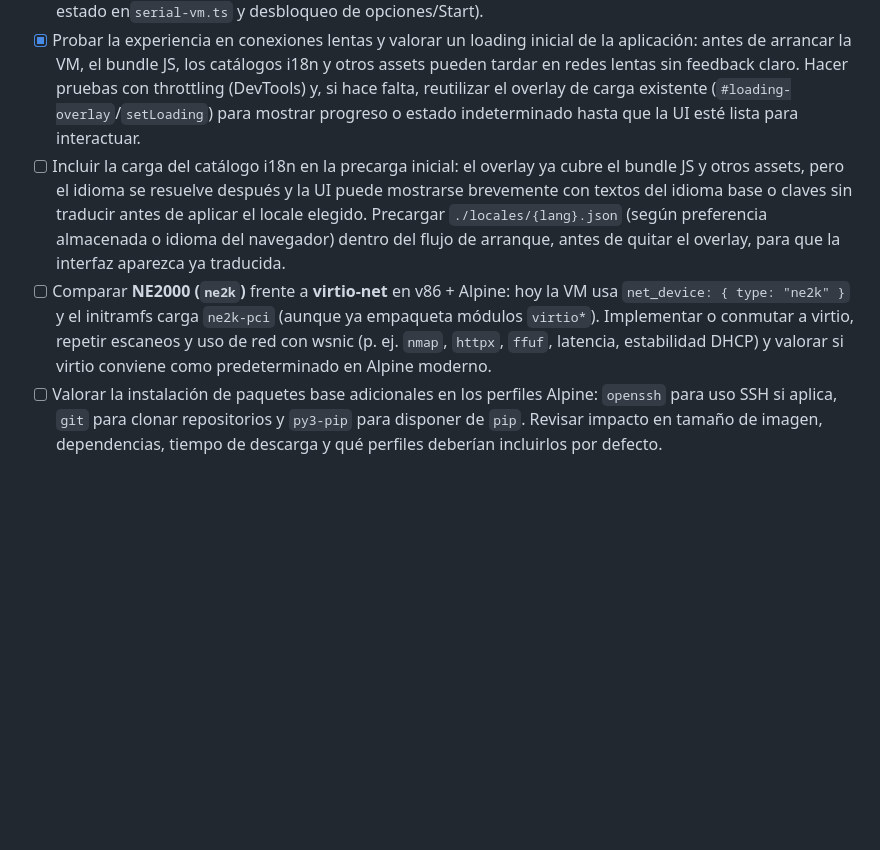
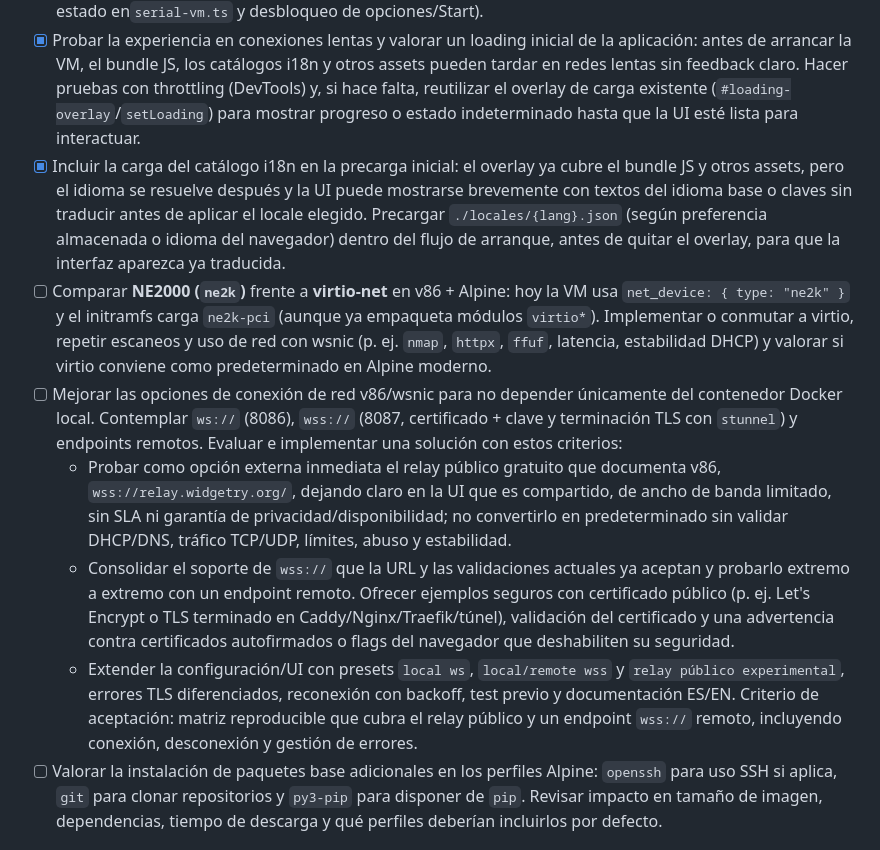
Before and after one commit to Len4m/browser-agent-v86-poc, a Markdown page: TODO.md, the part around one of its changes. Drawn GitHub-style; blank space fills up the shorter version.

Commit message:
Update TODO networking and completed tasks

```diff
--- a/TODO.md
+++ b/TODO.md
@@ -34,8 +34,12 @@ Lista de temas detectados para revisar antes de una publicación estable.
 - [X] Revisar restauración de máquinas desde fichero/snapshot: tras restaurar, revalidar o reenganchar `serial1` y `serial2` para que funcionen tools y creación de nuevas consolas. Definir también qué debe ocurrir con pestañas xterm/PTY ya existentes: si el snapshot contenía procesos en otras pestañas, la UI debería recuperar esas pestañas y reconectarlas a sus sesiones/procesos, o detectar claramente que no son recuperables y recrearlas de forma consistente.
 - [X] Permitir cancelar la descarga de assets de la VM: hoy, una vez iniciado el arranque (`preloadVmAssets` en`runtime-assets.ts`), las peticiones de kernel, initrd, disco hda y scripts no se pueden abortar; si el usuario se equivoca de perfil/disco o la descarga tarda demasiado, la única salida es refrescar la página. Añadir cancelación explícita (p. ej. botón en`#loading-overlay`,`AbortController` en los fetch, limpieza de estado en`serial-vm.ts` y desbloqueo de opciones/Start).
 - [X] Probar la experiencia en conexiones lentas y valorar un loading inicial de la aplicación: antes de arrancar la VM, el bundle JS, los catálogos i18n y otros assets pueden tardar en redes lentas sin feedback claro. Hacer pruebas con throttling (DevTools) y, si hace falta, reutilizar el overlay de carga existente (`#loading-overlay`/`setLoading`) para mostrar progreso o estado indeterminado hasta que la UI esté lista para interactuar.
-- [ ] Incluir la carga del catálogo i18n en la precarga inicial: el overlay ya cubre el bundle JS y otros assets, pero el idioma se resuelve después y la UI puede mostrarse brevemente con textos del idioma base o claves sin traducir antes de aplicar el locale elegido. Precargar `./locales/{lang}.json` (según preferencia almacenada o idioma del navegador) dentro del flujo de arranque, antes de quitar el overlay, para que la interfaz aparezca ya traducida.
+- [X] Incluir la carga del catálogo i18n en la precarga inicial: el overlay ya cubre el bundle JS y otros assets, pero el idioma se resuelve después y la UI puede mostrarse brevemente con textos del idioma base o claves sin traducir antes de aplicar el locale elegido. Precargar `./locales/{lang}.json` (según preferencia almacenada o idioma del navegador) dentro del flujo de arranque, antes de quitar el overlay, para que la interfaz aparezca ya traducida.
 - [ ] Comparar **NE2000 (`ne2k`)** frente a **virtio-net** en v86 + Alpine: hoy la VM usa `net_device: { type: "ne2k" }` y el initramfs carga `ne2k-pci` (aunque ya empaqueta módulos `virtio*`). Implementar o conmutar a virtio, repetir escaneos y uso de red con wsnic (p. ej. `nmap`, `httpx`, `ffuf`, latencia, estabilidad DHCP) y valorar si virtio conviene como predeterminado en Alpine moderno.
+- [ ] Mejorar las opciones de conexión de red v86/wsnic para no depender únicamente del contenedor Docker local. Contemplar `ws://` (8086), `wss://` (8087, certificado + clave y terminación TLS con `stunnel`) y endpoints remotos. Evaluar e implementar una solución con estos criterios:
+  - Probar como opción externa inmediata el relay público gratuito que documenta v86, `wss://relay.widgetry.org/`, dejando claro en la UI que es compartido, de ancho de banda limitado, sin SLA ni garantía de privacidad/disponibilidad; no convertirlo en predeterminado sin validar DHCP/DNS, tráfico TCP/UDP, límites, abuso y estabilidad.
+  - Consolidar el soporte de `wss://` que la URL y las validaciones actuales ya aceptan y probarlo extremo a extremo con un endpoint remoto. Ofrecer ejemplos seguros con certificado público (p. ej. Let's Encrypt o TLS terminado en Caddy/Nginx/Traefik/túnel), validación del certificado y una advertencia contra certificados autofirmados o flags del navegador que deshabiliten su seguridad.
+  - Extender la configuración/UI con presets `local ws`, `local/remote wss` y `relay público experimental`, errores TLS diferenciados, reconexión con backoff, test previo y documentación ES/EN. Criterio de aceptación: matriz reproducible que cubra el relay público y un endpoint `wss://` remoto, incluyendo conexión, desconexión y gestión de errores.
 - [ ] Valorar la instalación de paquetes base adicionales en los perfiles Alpine: `openssh` para uso SSH si aplica, `git` para clonar repositorios y `py3-pip` para disponer de `pip`. Revisar impacto en tamaño de imagen, dependencias, tiempo de descarga y qué perfiles deberían incluirlos por defecto.
 
 ## i18n
```
Also changed, not shown: other parts of TODO.md (+1 -1 lines).
